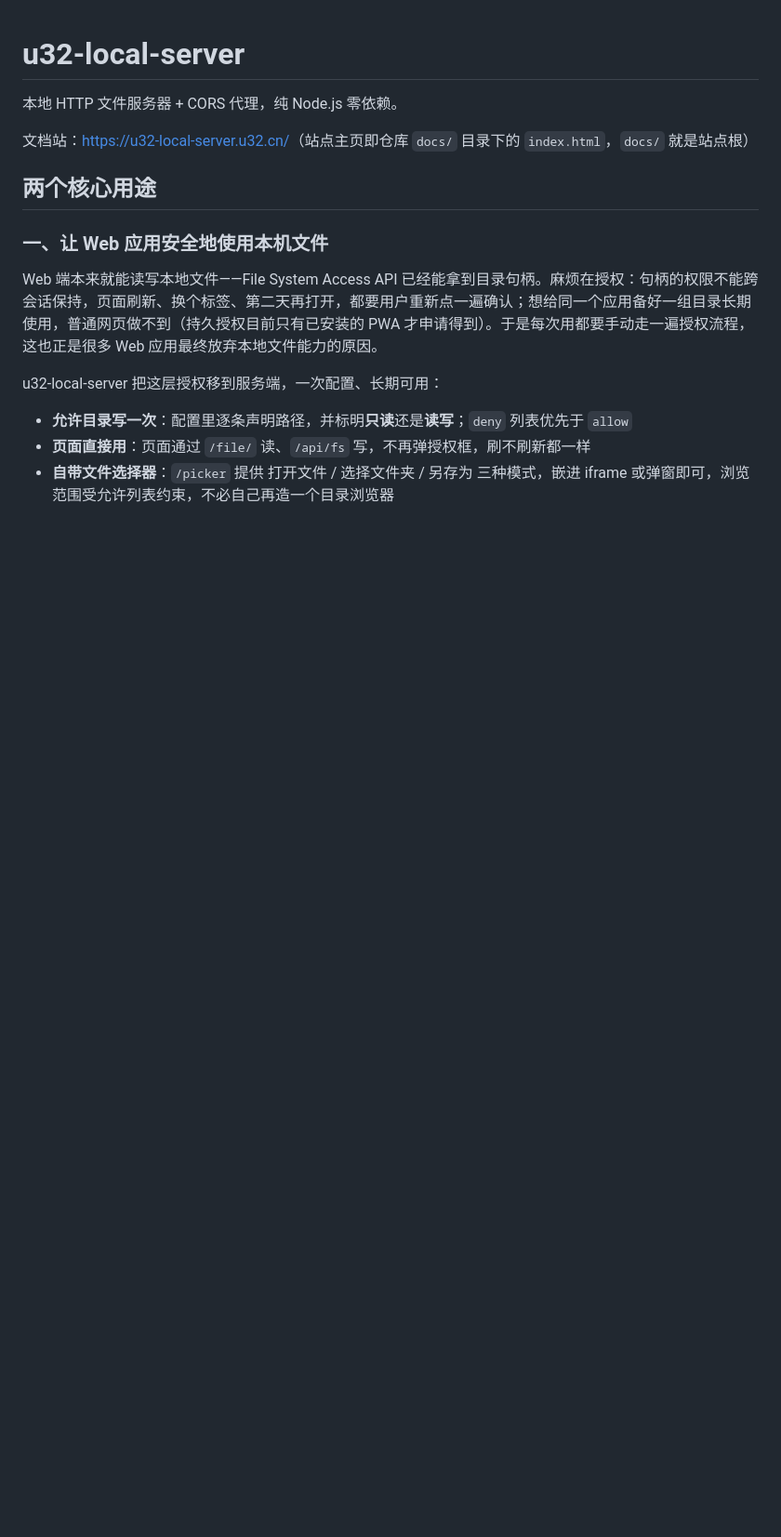
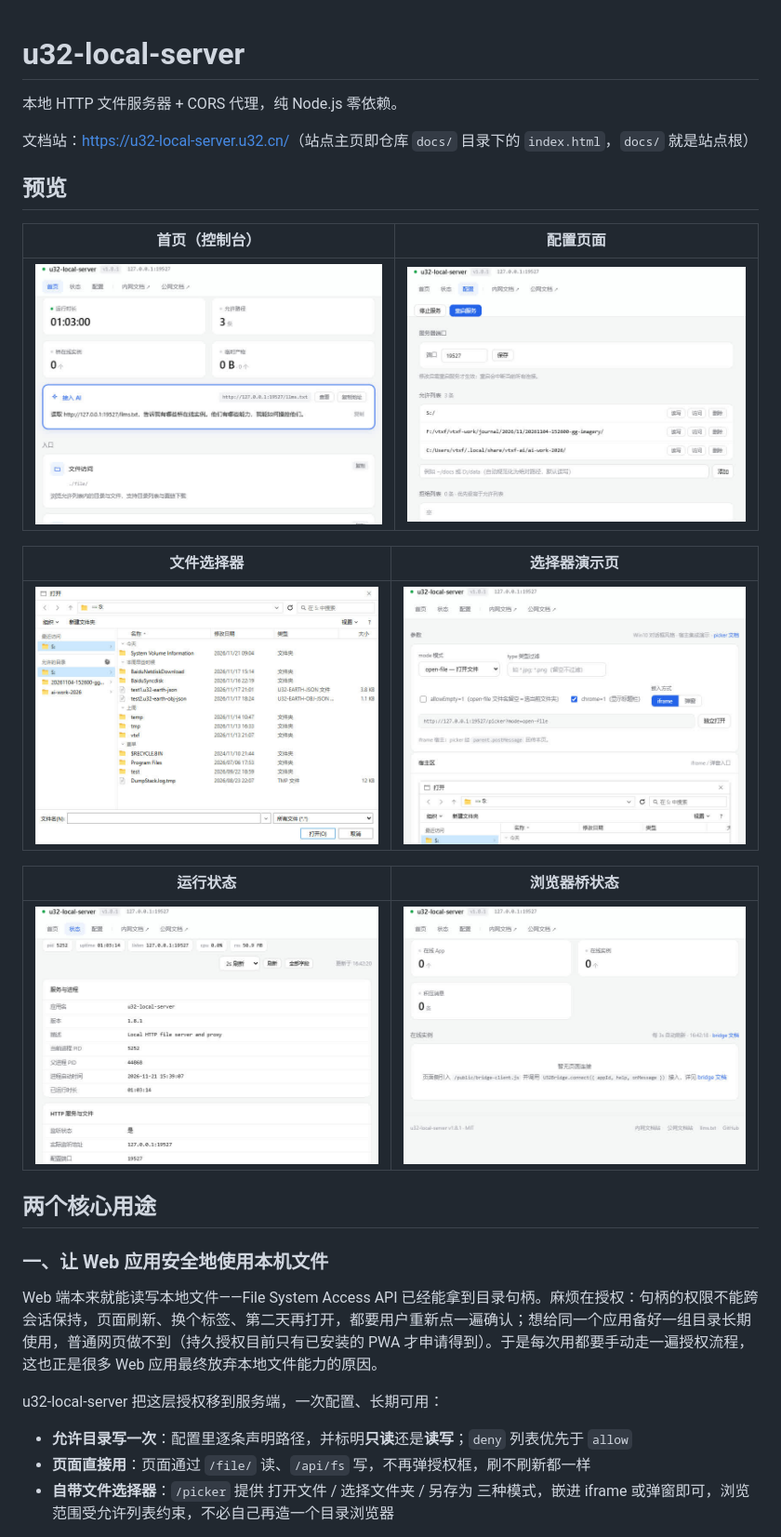
Before and after one commit to u32-cn/u32-local-server, a Markdown page: README.md, the part around the change. Shown at 93% size. Drawn GitHub-style; pictures changed too: docs/assets/screenshots/bridge.jpg (added), docs/assets/screenshots/config.jpg (added), docs/assets/screenshots/home.jpg (added); blank space fills up the shorter version.

Commit message:
docs(readme): 新增「预览」章节——6 页面截图（800x600 JPG）

```diff
--- a/README.md
+++ b/README.md
@@ -3,6 +3,20 @@
 本地 HTTP 文件服务器 + CORS 代理，纯 Node.js 零依赖。
 
 文档站：<https://u32-local-server.u32.cn/>（站点主页即仓库 `docs/` 目录下的 `index.html`，`docs/` 就是站点根）
+
+## 预览
+
+| 首页（控制台） | 配置页面 |
+|---|---|
+| ![首页](docs/assets/screenshots/home.jpg) | ![配置页面](docs/assets/screenshots/config.jpg) |
+
+| 文件选择器 | 选择器演示页 |
+|---|---|
+| ![文件选择器](docs/assets/screenshots/picker.jpg) | ![选择器演示页](docs/assets/screenshots/picker-demo.jpg) |
+
+| 运行状态 | 浏览器桥状态 |
+|---|---|
+| ![运行状态](docs/assets/screenshots/status.jpg) | ![浏览器桥状态](docs/assets/screenshots/bridge.jpg) |
 
 ## 两个核心用途
 
```
